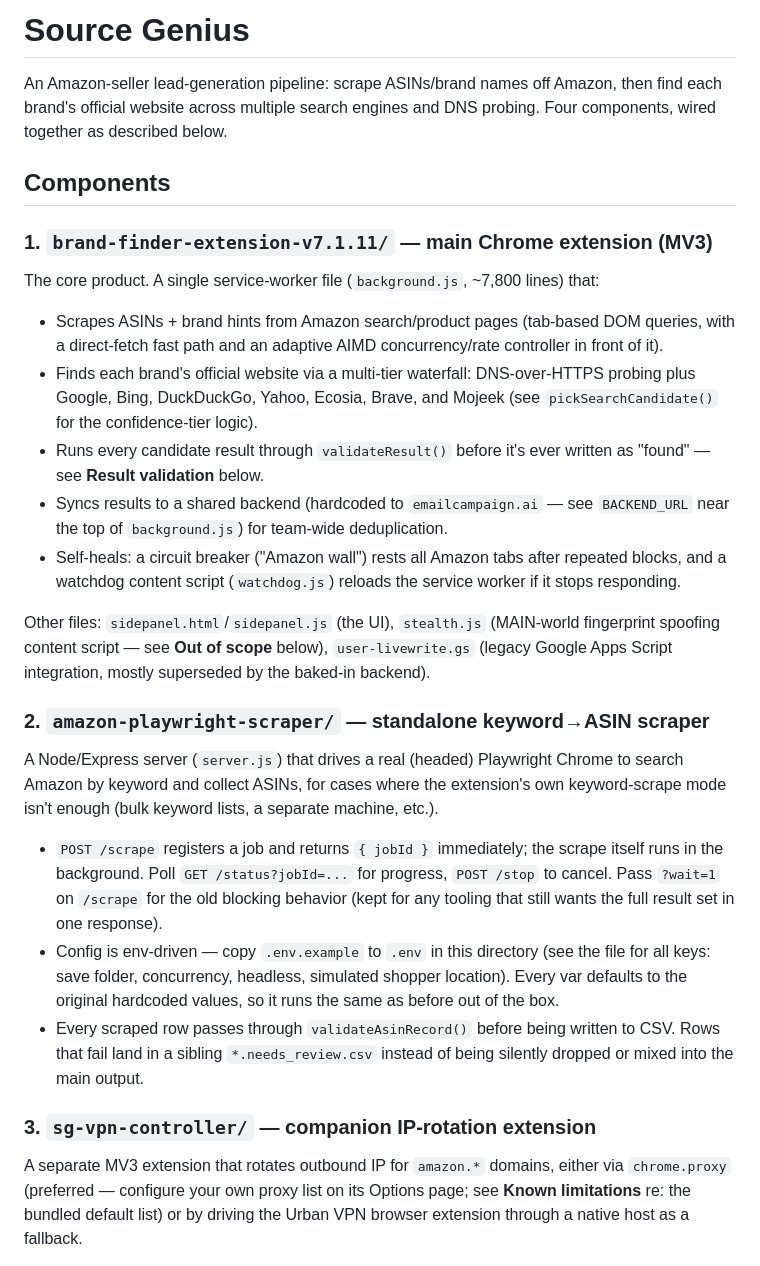
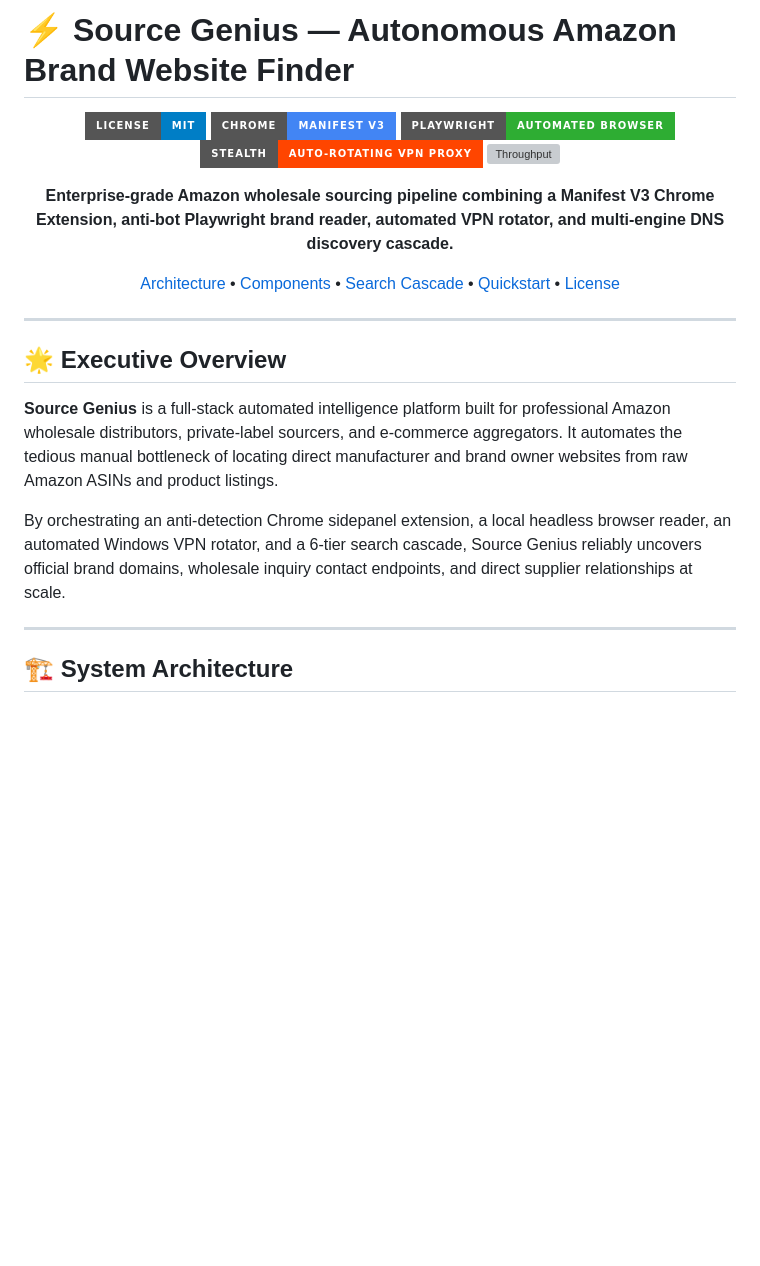
Before and after one commit to Kamran5H/SourceGenius, a Markdown page: README.md, the part around one of its changes. Rendered like a GitHub page; badges without logos; blank space fills up the shorter version; grey boxes are pictures that could not be loaded.

Commit message:
docs: elevate README with architecture, badges, and comprehensive guides

```diff
--- a/README.md
+++ b/README.md
@@ -1,59 +1,28 @@
-# Source Genius
+# ⚡ Source Genius — Autonomous Amazon Brand Website Finder
 
-An Amazon-seller lead-generation pipeline: scrape ASINs/brand names off Amazon,
-then find each brand's official website across multiple search engines and DNS
-probing. Four components, wired together as described below.
+<div align="center">
 
-## Components
+[![License: MIT](https://img.shields.io/badge/License-MIT-blue.svg?style=for-the-badge)](LICENSE)
+[![Manifest V3](https://img.shields.io/badge/Chrome-Manifest%20V3-4285F4?style=for-the-badge&logo=googlechrome&logoColor=white)](https://developer.chrome.com/docs/extensions/mv3/intro/)
+[![Playwright](https://img.shields.io/badge/Playwright-Automated%20Browser-2EAD33?style=for-the-badge&logo=playwright&logoColor=white)](https://playwright.dev/)
+[![VPN Controller](https://img.shields.io/badge/Stealth-Auto--Rotating%20VPN%20Proxy-FF4500?style=for-the-badge)](https://github.com/Kamran5H/SourceGenius)
+[![Throughput](https://img.shields.io/badge/Throughput-10k%2B%20Brands%20%2F%20Day-10B981?style=for-the-badge)](https://github.com/Kamran5H/SourceGenius)
 
-### 1. `brand-finder-extension-v7.1.11/` — main Chrome extension (MV3)
+**Enterprise-grade Amazon wholesale sourcing pipeline combining a Manifest V3 Chrome Extension, anti-bot Playwright brand reader, automated VPN rotator, and multi-engine DNS discovery cascade.**
 
-The core product. A single service-worker file (`background.js`, ~7,800
-lines) that:
+[Architecture](#-system-architecture) • [Components](#-core-components) • [Search Cascade](#-multi-tier-website-search-cascade) • [Quickstart](#-quick-start) • [License](#-license)
 
-- Scrapes ASINs + brand hints from Amazon search/product pages (tab-based DOM
-  queries, with a direct-fetch fast path and an adaptive AIMD
-  concurrency/rate controller in front of it).
-- Finds each brand's official website via a multi-tier waterfall: DNS-over-HTTPS
-  probing plus Google, Bing, DuckDuckGo, Yahoo, Ecosia, Brave, and Mojeek (see
-  `pickSearchCandidate()` for the confidence-tier logic).
-- Runs every candidate result through `validateResult()` before it's ever
-  written as "found" — see **Result validation** below.
-- Syncs results to a shared backend (hardcoded to `emailcampaign.ai` — see
-  `BACKEND_URL` near the top of `background.js`) for team-wide deduplication.
-- Self-heals: a circuit breaker ("Amazon wall") rests all Amazon tabs after
-  repeated blocks, and a watchdog content script (`watchdog.js`) reloads the
-  service worker if it stops responding.
+</div>
 
-Other files: `sidepanel.html`/`sidepanel.js` (the UI), `stealth.js` (MAIN-world
-fingerprint spoofing content script — see **Out of scope** below),
-`user-livewrite.gs` (legacy Google Apps Script integration, mostly superseded
-by the baked-in backend).
+---
 
-### 2. `amazon-playwright-scraper/` — standalone keyword→ASIN scraper
+## 🌟 Executive Overview
 
-A Node/Express server (`server.js`) that drives a real (headed) Playwright
-Chrome to search Amazon by keyword and collect ASINs, for cases where the
-extension's own keyword-scrape mode isn't enough (bulk keyword lists, a
-separate machine, etc.).
+**Source Genius** is a full-stack automated intelligence platform built for professional Amazon wholesale distributors, private-label sourcers, and e-commerce aggregators. It automates the tedious manual bottleneck of locating direct manufacturer and brand owner websites from raw Amazon ASINs and product listings.
 
-- `POST /scrape` registers a job and returns `{ jobId }` immediately; the
-  scrape itself runs in the background. Poll `GET /status?jobId=...` for
-  progress, `POST /stop` to cancel. Pass `?wait=1` on `/scrape` for the old
-  blocking behavior (kept for any tooling that still wants the full result
-  set in one response).
-- Config is env-driven — copy `.env.example` to `.env` in this directory (see
-  the file for all keys: save folder, concurrency, headless, simulated
-  shopper location). Every var defaults to the original hardcoded values, so
-  it runs the same as before out of the box.
-- Every scraped row passes through `validateAsinRecord()` before being
-  written to CSV. Rows that fail land in a sibling `*.needs_review.csv`
-  instead of being silently dropped or mixed into the main output.
+By orchestrating an anti-detection Chrome sidepanel extension, a local headless browser reader, an automated Windows VPN rotator, and a 6-tier search cascade, Source Genius reliably uncovers official brand domains, wholesale inquiry contact endpoints, and direct supplier relationships at scale.
 
-### 3. `sg-vpn-controller/` — companion IP-rotation extension
+---
 
-A separate MV3 extension that rotates outbound IP for `amazon.*` domains,
-either via `chrome.proxy` (preferred — configure your own proxy list on its
-Options page; see **Known limitations** re: the bundled default list) or by
-driving the Urban VPN browser extension through a native host as a fallback.
+## 🏗️ System Architecture
 
```
Also changed, not shown: other parts of README.md (+80 -92 lines).
